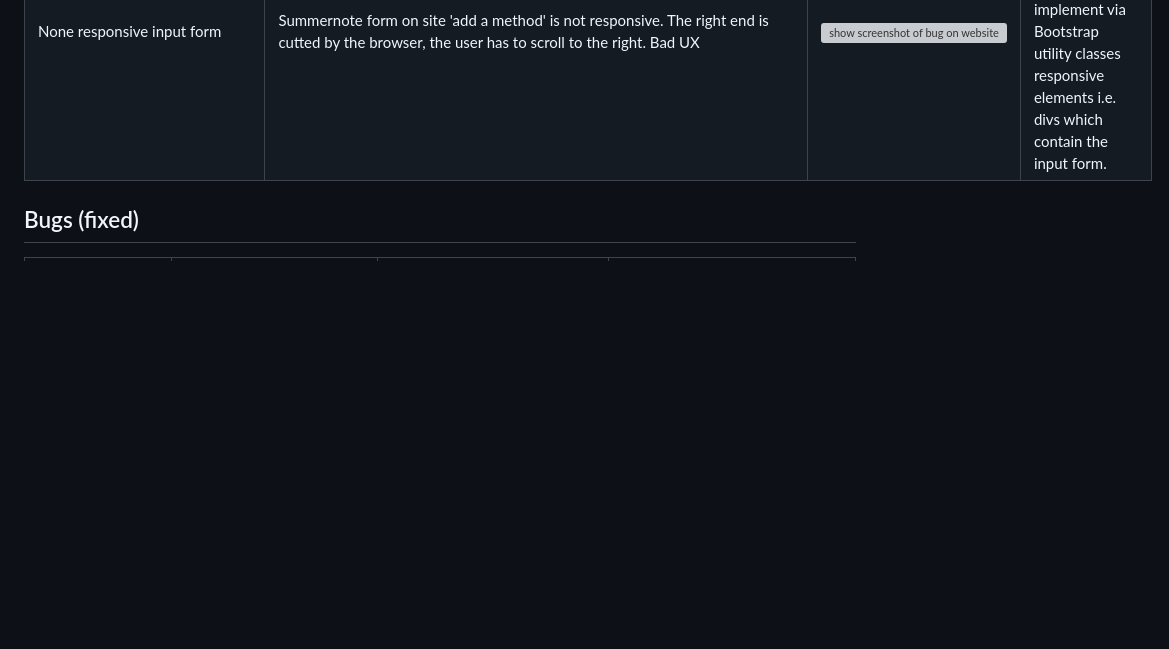
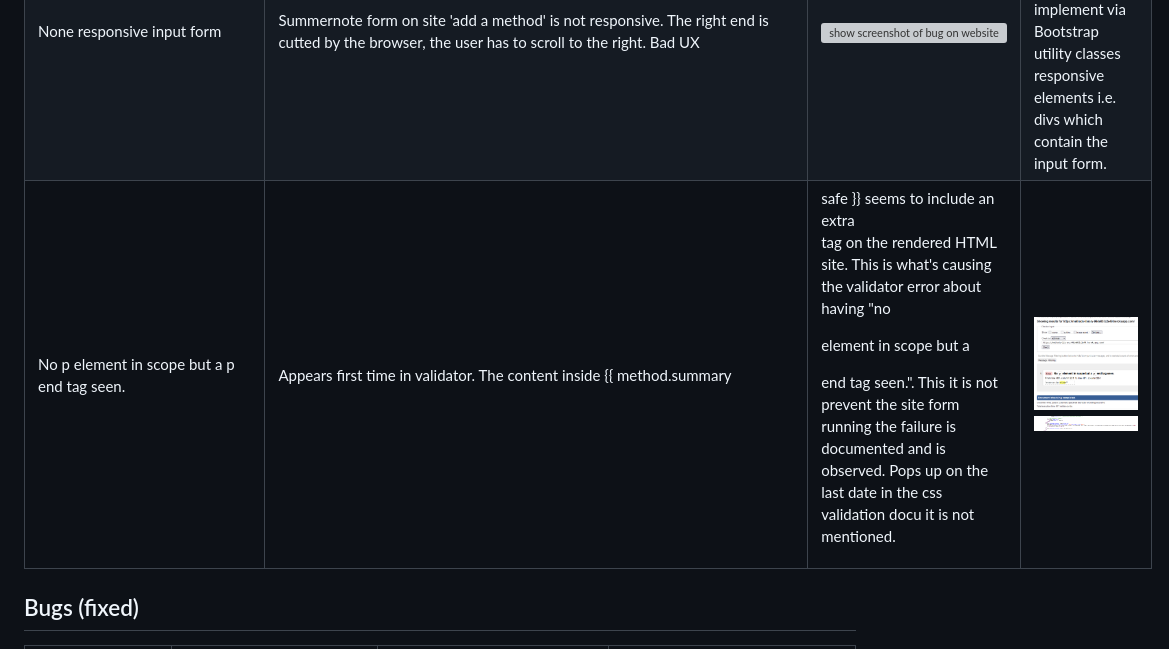
Before and after one commit to Fl0W97/ci-p4-methods-library, a Markdown page: TESTING.md, the part around the change. Rendered like a GitHub page; pictures changed too: readme.images/bug_rendering_failure_create_method.PNG (added), readme.images/bug_rendering_failure_create_method_validator.PNG (added); blank space fills up the shorter version; grey boxes are pictures that could not be loaded.

```diff
--- a/TESTING.md
+++ b/TESTING.md
@@ -109,6 +109,8 @@ These are additional tests to ensure the overall quality, performance, security,
 | NameError: name 'request' is not defined | The error occurs because the request I am trying to access request.method outside of a method where request is not available. The request object is passed to views only during HTTP request processing, so trying to reference it outside of a method like get_context_data causes this error. To fix this, you should move the POST request handling inside the appropriate post method of the class-based view. In Django, TemplateView doesn't have a post method by default. | <img src="readme.images/bug_nameerror_name_requet_is_not_defined.PNG" alt="image shows Error message"> | TempalteView is still used for AboutPageView method in views.py, but the edit and delete functionality is removed. |
 | Image overlay | Method_page line 6-7: By default, a div will expand based on its content - so does the div wit hthe image. It will not automatically adapt its height to the parent unless instructed to do so via CSS, which is why you're seeing the overlap. Setting height: 100% on an additional element such as .container.height_control should ensure it inherits the parent's height. However then the image appears very small, I prefer keeping the overlap. Since it's a responsive site the image is cutted on different heights. | <img src="readme.images/bug_image_overlap_masthead.PNG" alt="shows bug on website" width="250"> | none, compromise execpted. |
 | None responsive input form | Summernote form on site 'add a method' is not responsive. The right end is cutted by the browser, the user has to scroll to the right. Bad UX| <img src="readme.images/bug_summernote_form_not_responsive.PNG" alt="show screenshot of bug on website" width="500"> | A solution might be to separated the method form inout fieds and implement via Bootstrap utility classes responsive elements i.e. divs which contain the input form. |
+|  No p element in scope but a p end tag seen. | Appears first time in validator. The content inside {{ method.summary | safe }} seems to include an extra <p> tag on the rendered HTML site. This is what's causing the validator error about having "no <p> element in scope but a </p> end tag seen.". This it is not prevent the site form running the failure is documented and is observed. Pops up on the last date in the css validation docu it is not mentioned. | <img src="readme.images/bug_rendering_failure_create_method_validator.PNG" alt="show screenshot of bug on website" width="250"> <img src="readme.images/bug_rendering_failure_create_method.PNG" alt="show screenshot of bug on website" width="250">
+
 
 ## Bugs (fixed)
 
```
Also changed, not shown: README.md (+2 -0 lines).
